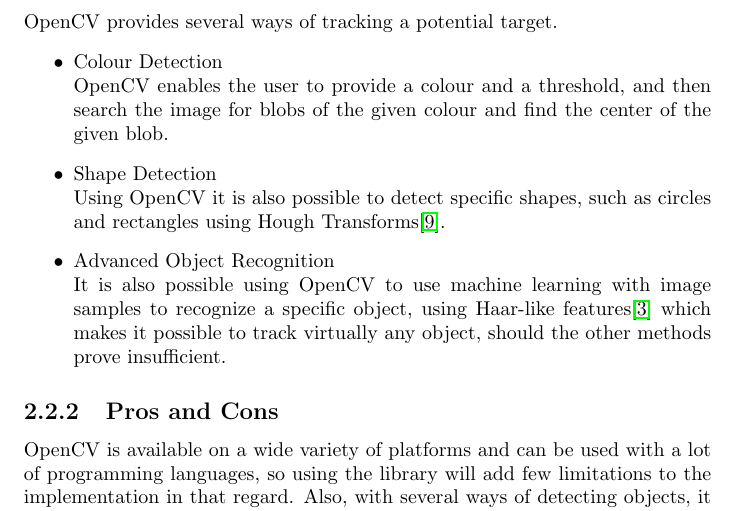
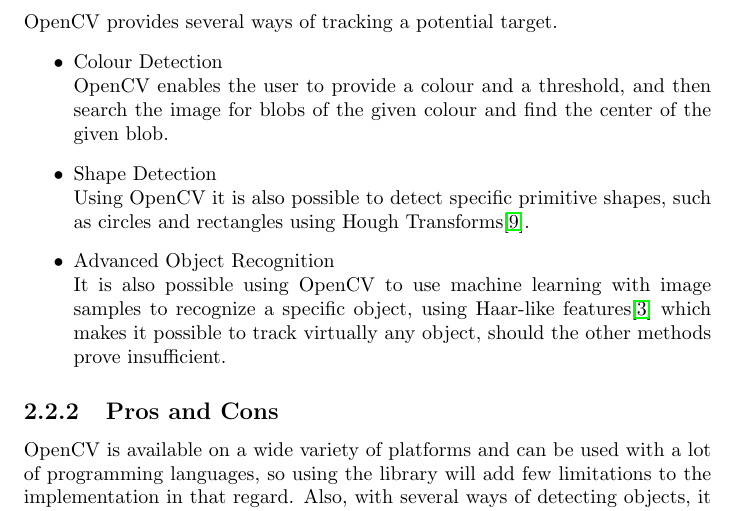
Before and after one commit to Ezphares/sw501e12, a LaTeX thesis (report/master.tex, which reads report/tex/analysis/opencv.tex): part of page 9 of 25, cut so that both start at the same text. Compiled offline with pdfLaTeX.

Commit message:
Updated opencv analysis

```diff
--- a/report/tex/analysis/opencv.tex
+++ b/report/tex/analysis/opencv.tex
@@ -16,7 +16,7 @@
   \ac{opencv} enables the user to provide a colour and a threshold, and then search the image for blobs of the
   given colour and find the center of the given blob.
   \item{Shape Detection}\\
-  Using \ac{opencv} it is also possible to detect specific shapes, such as circles and rectangles using
+  Using \ac{opencv} it is also possible to detect specific primitive shapes, such as circles and rectangles using
   Hough Transforms\cite{hough2003}.
   \item{Advanced Object Recognition}\\
   It is also possible using \ac{opencv} to use machine learning with image samples to recognize a specific
```
